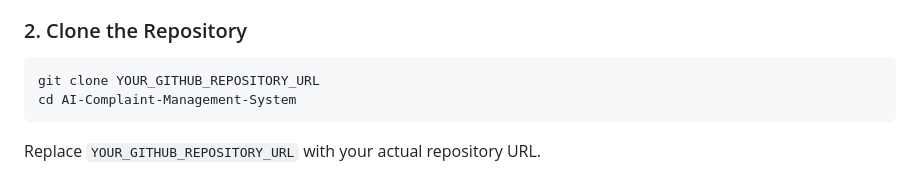
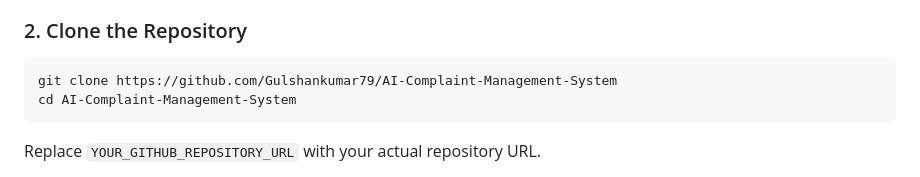
Before and after one commit to Gulshankumar79/AI-Complaint-Management-System, a Markdown page: README.md, the part around the change. GitHub-like rendering.

````diff
--- a/README.md
+++ b/README.md
@@ -41,7 +41,7 @@ These results are estimates based on the current dataset and do not guarantee th
 
 ### 2. Clone the Repository
 ```bash
-git clone YOUR_GITHUB_REPOSITORY_URL
+git clone https://github.com/Gulshankumar79/AI-Complaint-Management-System
 cd AI-Complaint-Management-System
 ```
 Replace `YOUR_GITHUB_REPOSITORY_URL` with your actual repository URL.
````
